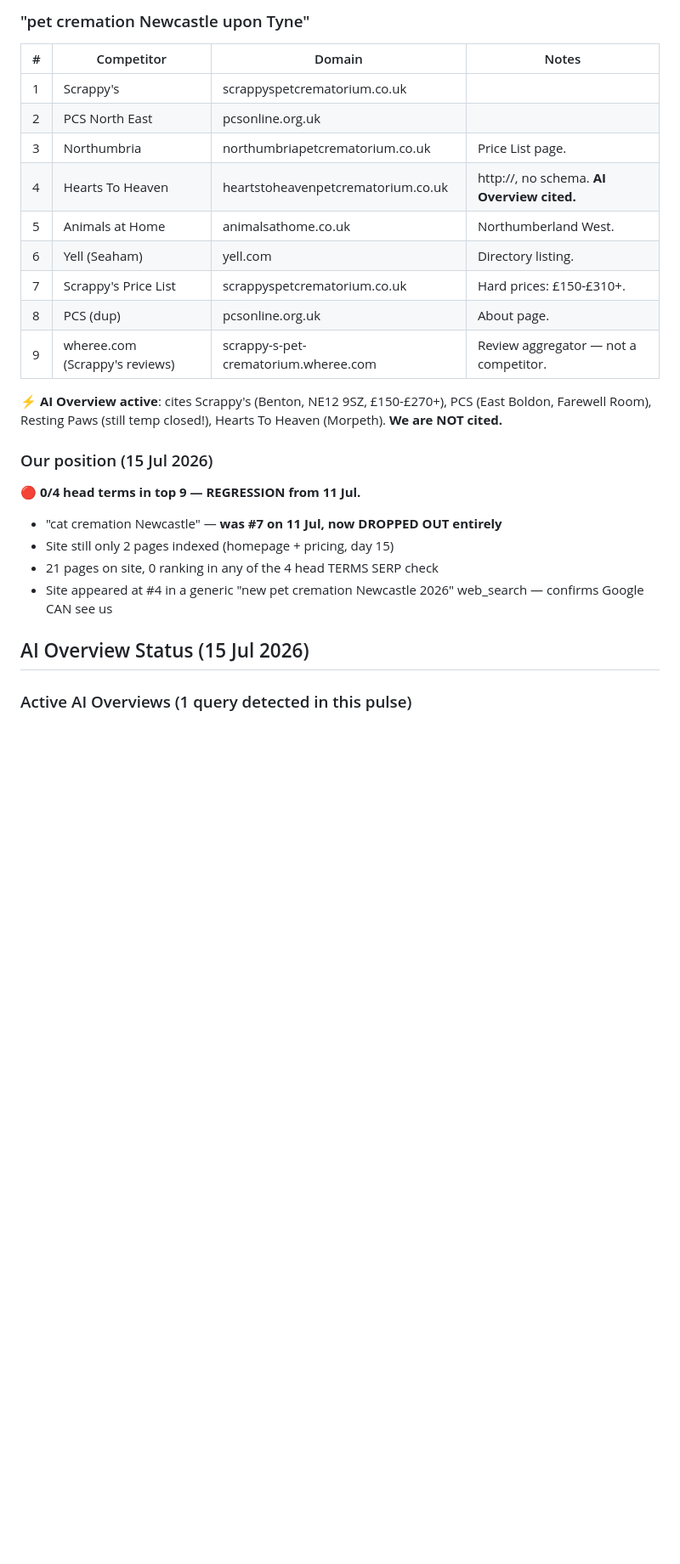
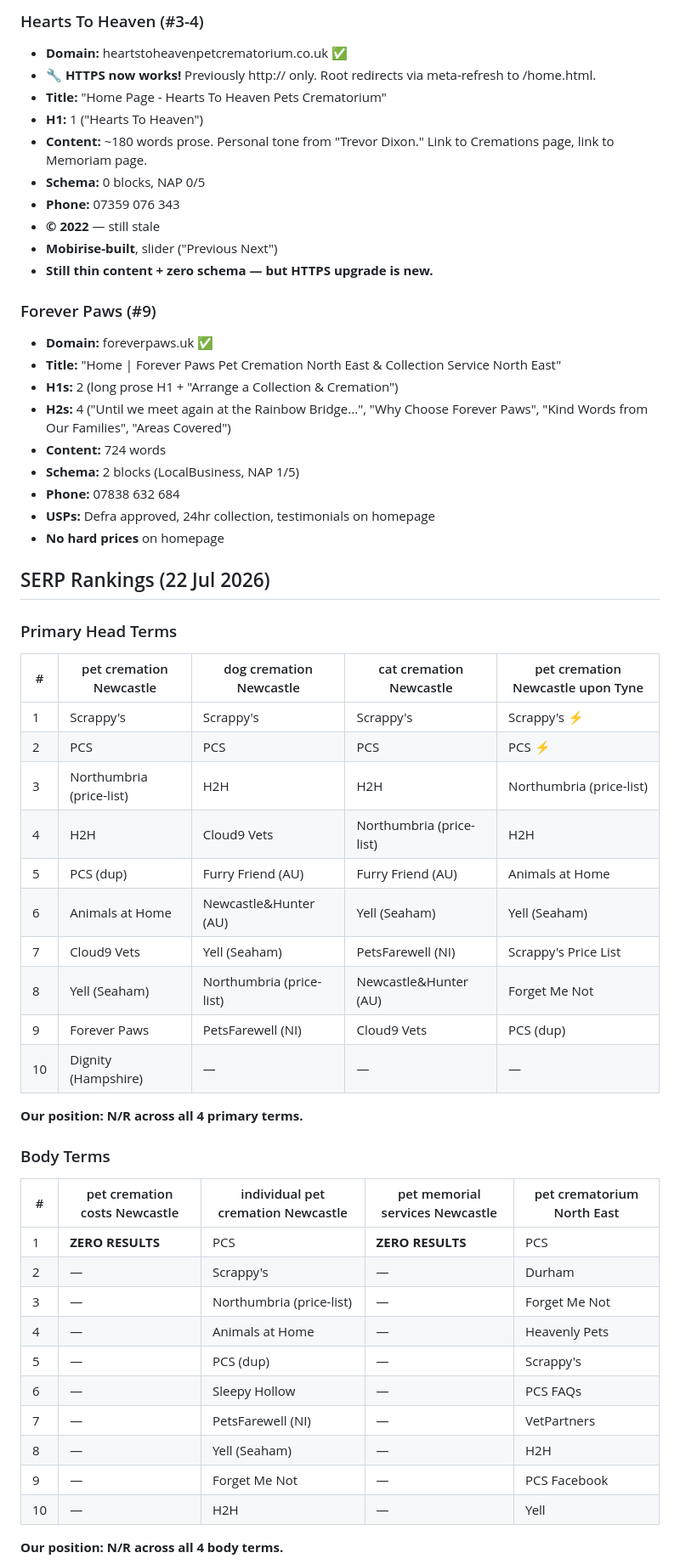
Before and after one commit to paul1107/pet-cremation-newcastle, a Markdown page: COMPETITORS.md, the part around one of its changes. Shown at 85% size. GitHub-like rendering; blank space fills up the shorter version.

```diff
--- a/COMPETITORS.md
+++ b/COMPETITORS.md
@@ -46,29 +36,58 @@ Maintained by: BWB-SEO-Agent
 
-### "pet cremation Newcastle upon Tyne"
-| # | Competitor | Domain | Notes |
-|---|-----------|--------|-------|
-| 1 | Scrappy's | scrappyspetcrematorium.co.uk | |
-| 2 | PCS North East | pcsonline.org.uk | |
-| 3 | Northumbria | northumbriapetcrematorium.co.uk | Price List page. |
-| 4 | Hearts To Heaven | heartstoheavenpetcrematorium.co.uk | http://, no schema. **AI Overview cited.** |
-| 5 | Animals at Home | animalsathome.co.uk | Northumberland West. |
-| 6 | Yell (Seaham) | yell.com | Directory listing. |
-| 7 | Scrappy's Price List | scrappyspetcrematorium.co.uk | Hard prices: £150-£310+. |
-| 8 | PCS (dup) | pcsonline.org.uk | About page. |
-| 9 | wheree.com (Scrappy's reviews) | scrappy-s-pet-crematorium.wheree.com | Review aggregator — not a competitor. |
+### Hearts To Heaven (#3-4)
+- **Domain:** heartstoheavenpetcrematorium.co.uk ✅
+- **🔧 HTTPS now works!** Previously http:// only. Root redirects via meta-refresh to /home.html.
+- **Title:** "Home Page - Hearts To Heaven Pets Crematorium"
+- **H1:** 1 ("Hearts To Heaven")
+- **Content:** ~180 words prose. Personal tone from "Trevor Dixon." Link to Cremations page, link to Memoriam page.
+- **Schema:** 0 blocks, NAP 0/5
+- **Phone:** 07359 076 343
+- **© 2022** — still stale
+- **Mobirise-built**, slider ("Previous Next")
+- **Still thin content + zero schema — but HTTPS upgrade is new.**
 
-**⚡ AI Overview active**: cites Scrappy's (Benton, NE12 9SZ, £150-£270+), PCS (East Boldon, Farewell Room), Resting Paws (still temp closed!), Hearts To Heaven (Morpeth). **We are NOT cited.**
+### Forever Paws (#9)
+- **Domain:** foreverpaws.uk ✅
+- **Title:** "Home | Forever Paws Pet Cremation North East & Collection Service North East"
+- **H1s:** 2 (long prose H1 + "Arrange a Collection & Cremation")
+- **H2s:** 4 ("Until we meet again at the Rainbow Bridge...", "Why Choose Forever Paws", "Kind Words from Our Families", "Areas Covered")
+- **Content:** 724 words
+- **Schema:** 2 blocks (LocalBusiness, NAP 1/5)
+- **Phone:** 07838 632 684
+- **USPs:** Defra approved, 24hr collection, testimonials on homepage
+- **No hard prices** on homepage
 
-### Our position (15 Jul 2026)
+## SERP Rankings (22 Jul 2026)
 
-**🔴 0/4 head terms in top 9 — REGRESSION from 11 Jul.**
+### Primary Head Terms
+| # | pet cremation Newcastle | dog cremation Newcastle | cat cremation Newcastle | pet cremation Newcastle upon Tyne |
+|---|------------------------|------------------------|------------------------|----------------------------------|
+| 1 | Scrappy's | Scrappy's | Scrappy's | Scrappy's ⚡ |
+| 2 | PCS | PCS | PCS | PCS ⚡ |
+| 3 | Northumbria (price-list) | H2H | H2H | Northumbria (price-list) |
+| 4 | H2H | Cloud9 Vets | Northumbria (price-list) | H2H |
+| 5 | PCS (dup) | Furry Friend (AU) | Furry Friend (AU) | Animals at Home |
+| 6 | Animals at Home | Newcastle&Hunter (AU) | Yell (Seaham) | Yell (Seaham) |
+| 7 | Cloud9 Vets | Yell (Seaham) | PetsFarewell (NI) | Scrappy's Price List |
+| 8 | Yell (Seaham) | Northumbria (price-list) | Newcastle&Hunter (AU) | Forget Me Not |
+| 9 | Forever Paws | PetsFarewell (NI) | Cloud9 Vets | PCS (dup) |
+| 10 | Dignity (Hampshire) | — | — | — |
 
-- "cat cremation Newcastle" — **was #7 on 11 Jul, now DROPPED OUT entirely**
-- Site still only 2 pages indexed (homepage + pricing, day 15)
-- 21 pages on site, 0 ranking in any of the 4 head TERMS SERP check
-- Site appeared at #4 in a generic "new pet cremation Newcastle 2026" web_search — confirms Google CAN see us
+**Our position: N/R across all 4 primary terms.**
 
-## AI Overview Status (15 Jul 2026)
+### Body Terms
+| # | pet cremation costs Newcastle | individual pet cremation Newcastle | pet memorial services Newcastle | pet crematorium North East |
+|---|------------------------------|-----------------------------------|--------------------------------|---------------------------|
+| 1 | **ZERO RESULTS** | PCS | **ZERO RESULTS** | PCS |
+| 2 | — | Scrappy's | — | Durham |
+| 3 | — | Northumbria (price-list) | — | Forget Me Not |
+| 4 | — | Animals at Home | — | Heavenly Pets |
+| 5 | — | PCS (dup) | — | Scrappy's |
+| 6 | — | Sleepy Hollow | — | PCS FAQs |
+| 7 | — | PetsFarewell (NI) | — | VetPartners |
+| 8 | — | Yell (Seaham) | — | H2H |
+| 9 | — | Forget Me Not | — | PCS Facebook |
+| 10 | — | H2H | — | Yell |
 
-### Active AI Overviews (1 query detected in this pulse)
+**Our position: N/R across all 4 body terms.**
 
```
Also changed, not shown: other parts of COMPETITORS.md (+65 -95 lines).
